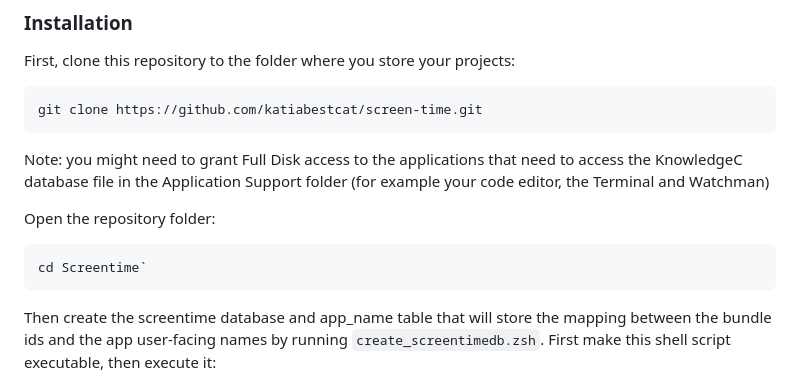
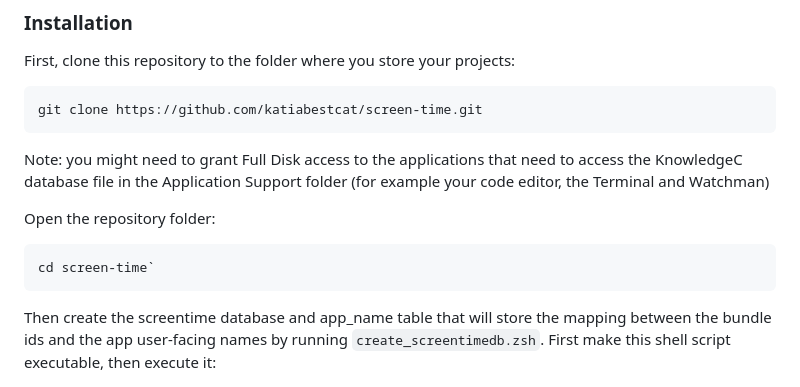
Before and after one commit to katiabestcat/screen-time, a Markdown page: README.md, the part around the change. GitHub-like rendering.

Commit message:
corrected typo

````diff
--- a/README.md
+++ b/README.md
@@ -55,7 +55,7 @@ Note: you might need to grant Full Disk access to the applications that need to
 Open the repository folder:
 
 ```bash
-cd Screentime`
+cd screen-time`
 ```
 
 Then create the screentime database and app_name table that will store the mapping between the bundle ids and the app user-facing names by running `create_screentimedb.zsh`. First make this shell script executable, then execute it:
````
